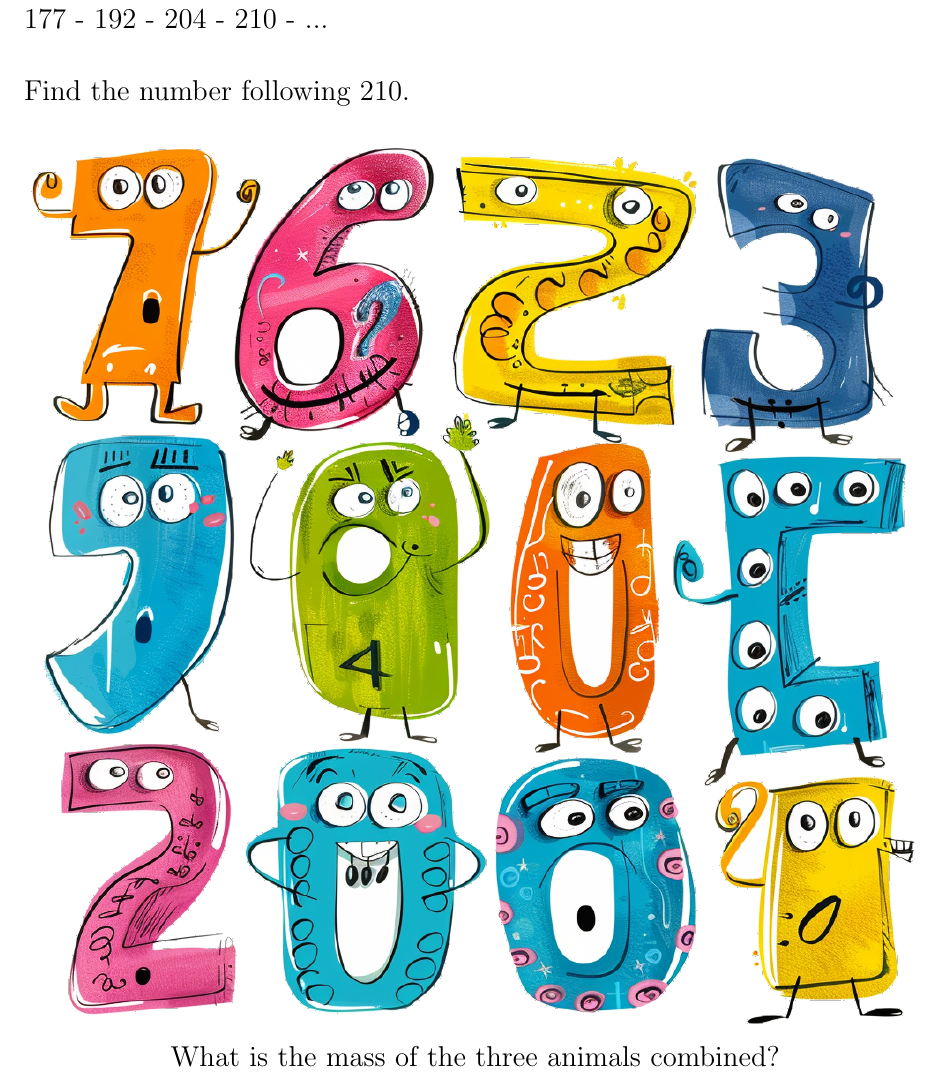
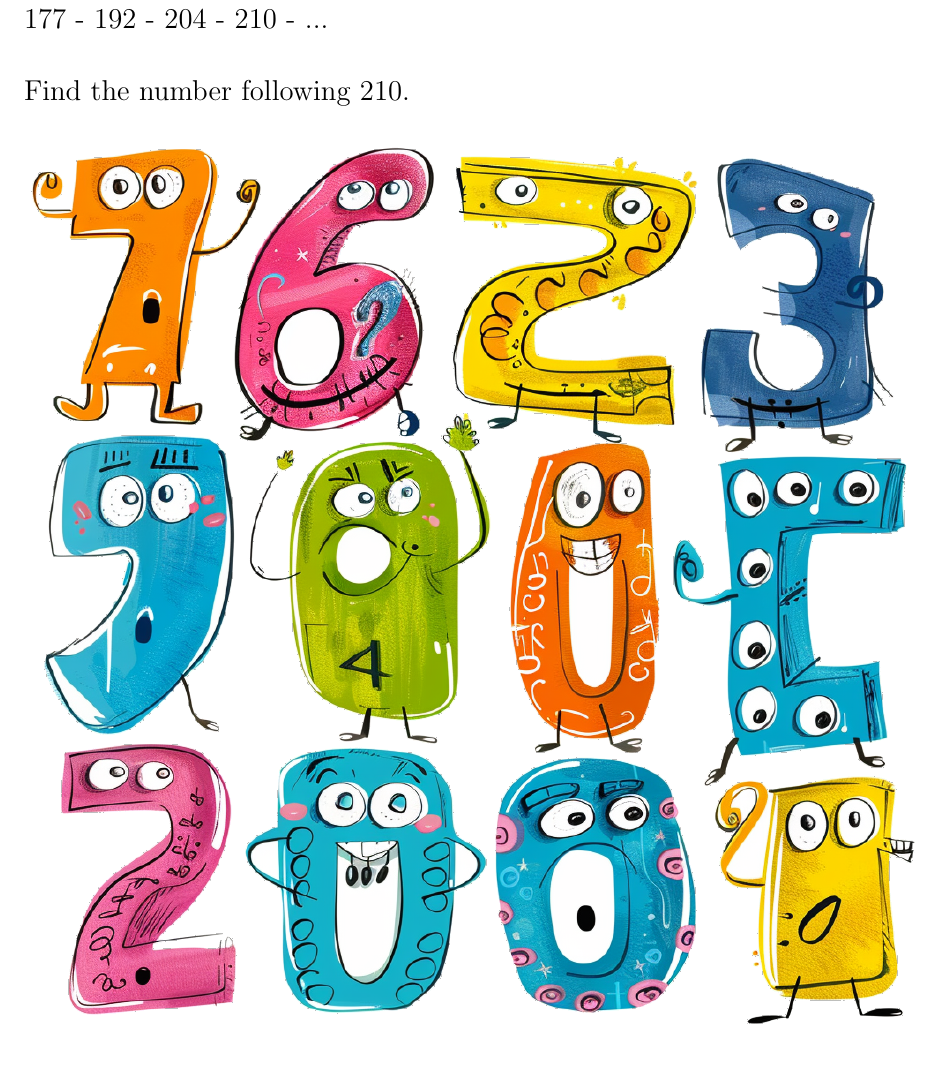
Before and after one commit to MICS-Lab/Enigmas-Summer2024, a LaTeX document (enigmas/03enigma.tex): part of the page, cut so that both start at the same text. Compiled offline with pdfLaTeX.

Commit message:
fixed minor error

```diff
--- a/enigmas/03enigma.tex
+++ b/enigmas/03enigma.tex
@@ -31,7 +31,6 @@
 
 	\begin{center}
 		\includegraphics[width=\linewidth]{03image.png}\\
-		What is the mass of the three animals combined?
 	\end{center}
 
 	% 177 → 1 + 7 + 7 = 15, then 177 + 15 = 192
```
